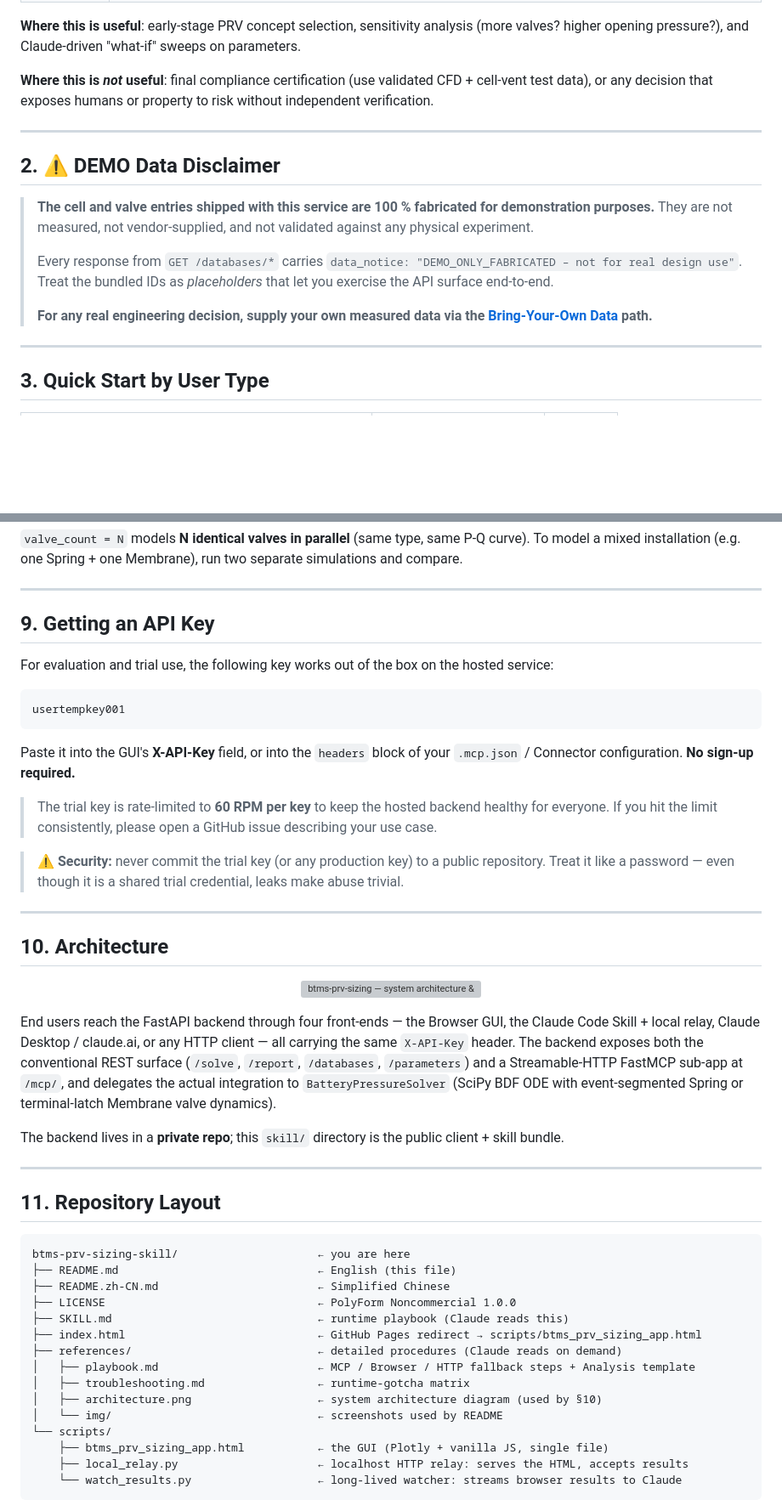
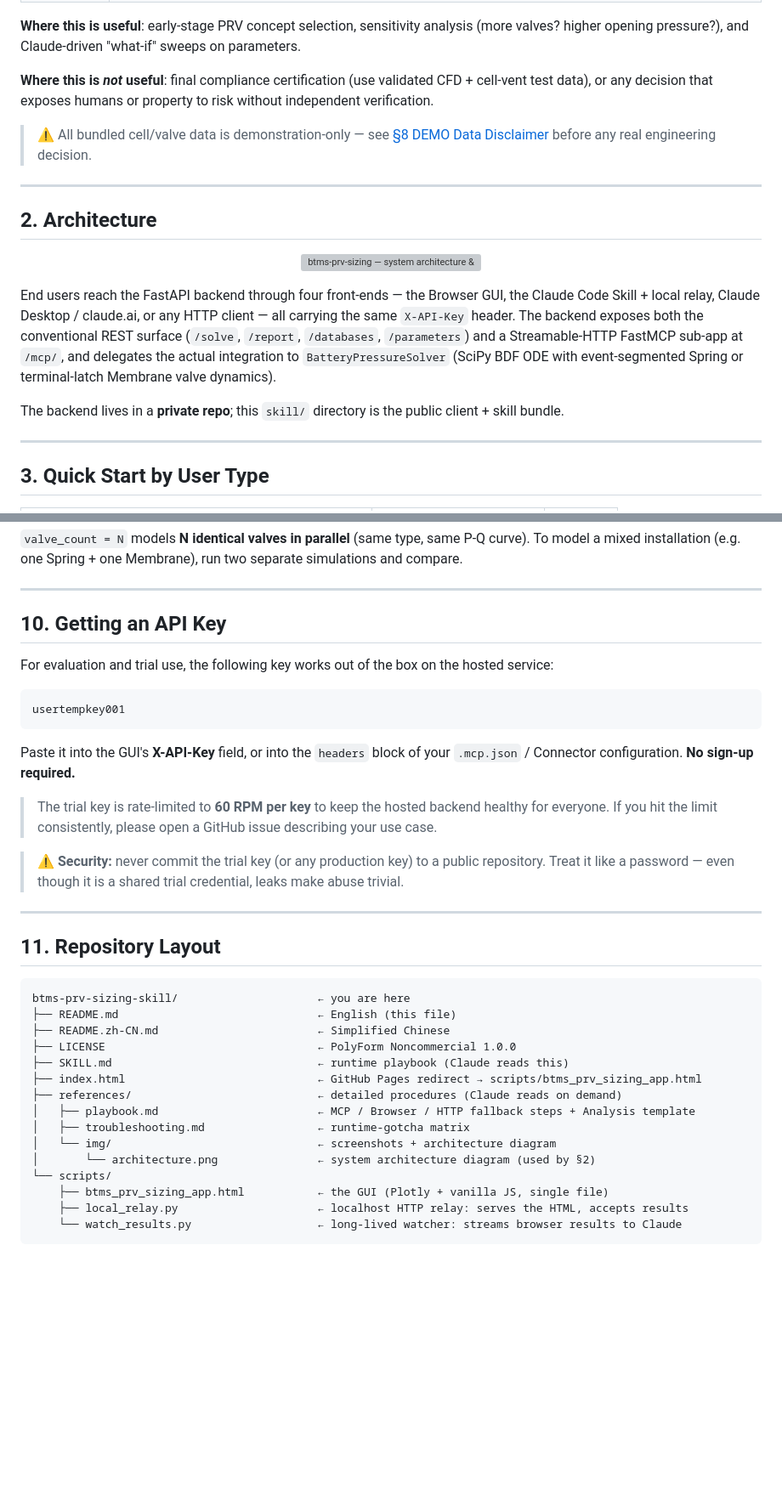
Before and after one commit to ThermalMaverick/btms-prv-sizing-skill, a Markdown page: README.md, 2 parts joined by grey strips. Shown at 85% size. Drawn GitHub-style; blank space fills up the shorter version; grey boxes are pictures that could not be loaded.

Commit message:
reorder readme

````diff
--- a/README.md
+++ b/README.md
@@ -86,20 +86,28 @@ analysis (more valves? higher opening pressure?), and Claude-driven
 CFD + cell-vent test data), or any decision that exposes humans or property
 to risk without independent verification.
 
+> ⚠️ All bundled cell/valve data is demonstration-only — see
+> [§8 DEMO Data Disclaimer](#8--demo-data-disclaimer) before any real
+> engineering decision.
+
 ---
 
-## 2. ⚠️ DEMO Data Disclaimer
+## 2. Architecture
 
-> **The cell and valve entries shipped with this service are 100 % fabricated
-> for demonstration purposes.** They are not measured, not vendor-supplied,
-> and not validated against any physical experiment.
->
-> Every response from `GET /databases/*` carries `data_notice:
-> "DEMO_ONLY_FABRICATED – not for real design use"`. Treat the bundled IDs as
-> _placeholders_ that let you exercise the API surface end-to-end.
->
-> **For any real engineering decision, supply your own measured data via the
-> [Bring-Your-Own Data](#8-bring-your-own-data-byo) path.**
+<p align="center">
+  <img alt="btms-prv-sizing — system architecture &amp; data flow" src="references/img/architecture.png" width="820">
+</p>
+
+End users reach the FastAPI backend through four front-ends — the Browser
+GUI, the Claude Code Skill + local relay, Claude Desktop / claude.ai, or any
+HTTP client — all carrying the same `X-API-Key` header. The backend exposes
+both the conventional REST surface (`/solve`, `/report`, `/databases`,
+`/parameters`) and a Streamable-HTTP FastMCP sub-app at `/mcp/`, and
+delegates the actual integration to `BatteryPressureSolver` (SciPy BDF ODE
+with event-segmented Spring or terminal-latch Membrane valve dynamics).
+
+The backend lives in a **private repo**; this `skill/` directory is the
+public client + skill bundle.
 
 ---
 
@@ -513,7 +536,7 @@ run two separate simulations and compare.
 
 ---
 
-## 9. Getting an API Key
+## 10. Getting an API Key
 
 For evaluation and trial use, the following key works out of the box on the
 hosted service:
@@ -535,25 +558,6 @@ your `.mcp.json` / Connector configuration. **No sign-up required.**
 
 ---
 
-## 10. Architecture
-
-<p align="center">
-  <img alt="btms-prv-sizing — system architecture &amp; data flow" src="references/architecture.png" width="820">
-</p>
-
-End users reach the FastAPI backend through four front-ends — the Browser
-GUI, the Claude Code Skill + local relay, Claude Desktop / claude.ai, or any
-HTTP client — all carrying the same `X-API-Key` header. The backend exposes
-both the conventional REST surface (`/solve`, `/report`, `/databases`,
-`/parameters`) and a Streamable-HTTP FastMCP sub-app at `/mcp/`, and
-delegates the actual integration to `BatteryPressureSolver` (SciPy BDF ODE
-with event-segmented Spring or terminal-latch Membrane valve dynamics).
-
-The backend lives in a **private repo**; this `skill/` directory is the
-public client + skill bundle.
-
----
-
 ## 11. Repository Layout
 
 ```
@@ -566,8 +570,8 @@ btms-prv-sizing-skill/                     ← you are here
 ├── references/                            ← detailed procedures (Claude reads on demand)
 │   ├── playbook.md                        ← MCP / Browser / HTTP fallback steps + Analysis template
 │   ├── troubleshooting.md                 ← runtime-gotcha matrix
-│   ├── architecture.png                   ← system architecture diagram (used by §10)
-│   └── img/                               ← screenshots used by README
+│   └── img/                               ← screenshots + architecture diagram
+│       └── architecture.png               ← system architecture diagram (used by §2)
 └── scripts/
     ├── btms_prv_sizing_app.html           ← the GUI (Plotly + vanilla JS, single file)
     ├── local_relay.py                     ← localhost HTTP relay: serves the HTML, accepts results
````
Also changed, not shown: other parts of README.md (+23 -8 lines), README.zh-CN.md (+32 -29 lines).
